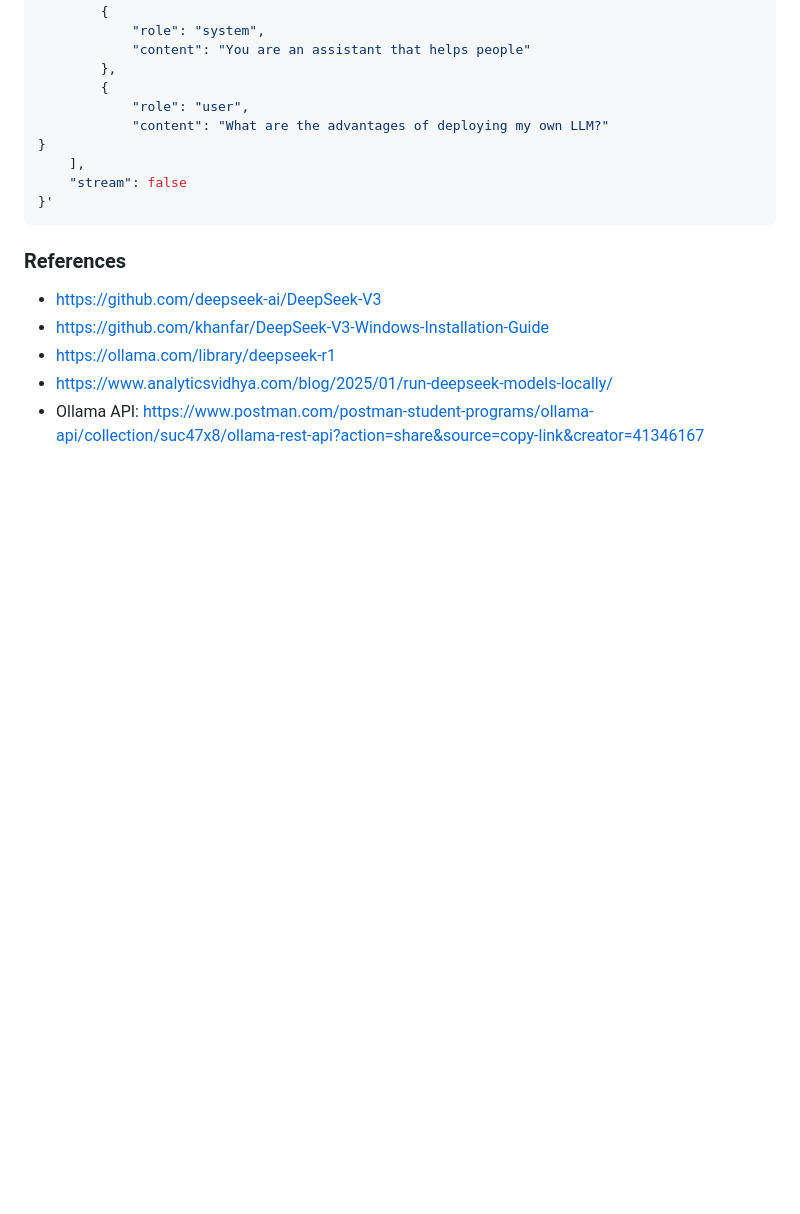
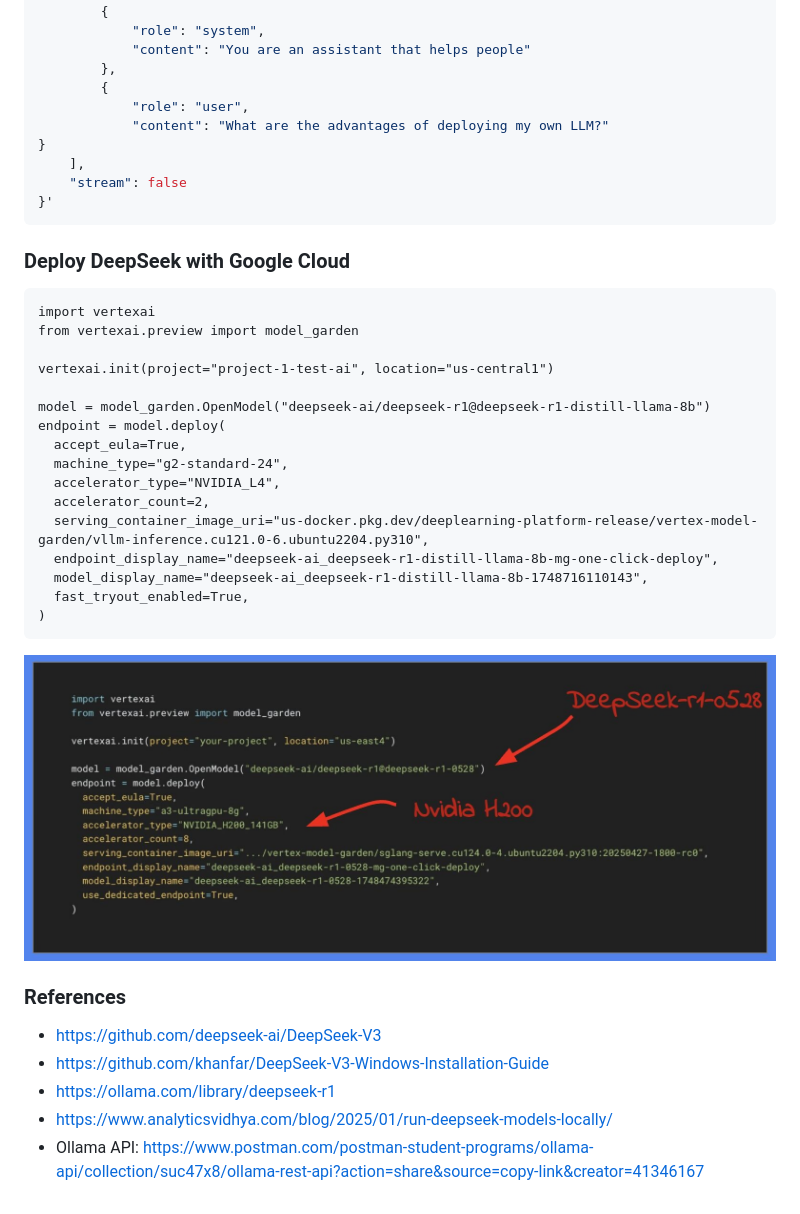
Before and after one commit to sergioalberto/llm-lab, a Markdown page: deepseek/README.md, the part around the change. Rendered like a GitHub page; pictures changed too: deepseek/deepseek-gcp.png (added); blank space fills up the shorter version.

Commit message:
Sample to deploy DeepSeek in GCP

````diff
--- a/deepseek/README.md
+++ b/deepseek/README.md
@@ -51,6 +51,28 @@ curl --location 'https://ollama-570351480416.us-central1.run.app/api/chat' --hea
 }'
 ```
 
+### Deploy DeepSeek with Google Cloud
+```
+import vertexai
+from vertexai.preview import model_garden
+
+vertexai.init(project="project-1-test-ai", location="us-central1")
+
+model = model_garden.OpenModel("deepseek-ai/deepseek-r1@deepseek-r1-distill-llama-8b")
+endpoint = model.deploy(
+  accept_eula=True,
+  machine_type="g2-standard-24",
+  accelerator_type="NVIDIA_L4",
+  accelerator_count=2,
+  serving_container_image_uri="us-docker.pkg.dev/deeplearning-platform-release/vertex-model-garden/vllm-inference.cu121.0-6.ubuntu2204.py310",
+  endpoint_display_name="deepseek-ai_deepseek-r1-distill-llama-8b-mg-one-click-deploy",
+  model_display_name="deepseek-ai_deepseek-r1-distill-llama-8b-1748716110143",
+  fast_tryout_enabled=True,
+)
+```
+![Example here](deepseek-gcp.png)
+
+
 ### References
 - https://github.com/deepseek-ai/DeepSeek-V3
 - https://github.com/khanfar/DeepSeek-V3-Windows-Installation-Guide
````
